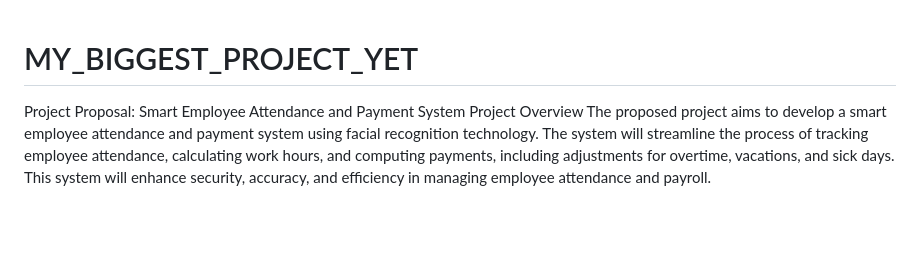
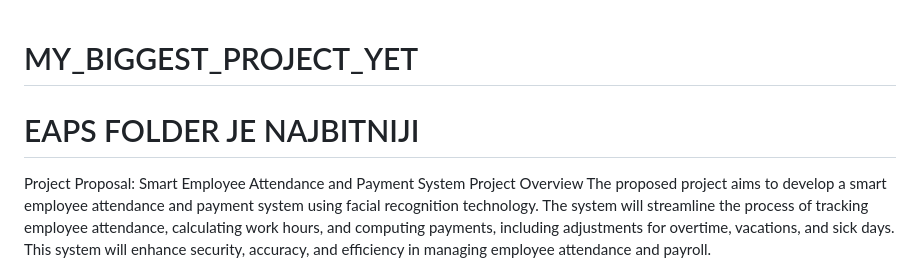
Before and after one commit to AntonioLabinjan/CV_system, a Markdown page: README.md, the part around the change. Rendered like a GitHub page; blank space fills up the shorter version.

```diff
--- a/README.md
+++ b/README.md
@@ -1,4 +1,7 @@
 # MY_BIGGEST_PROJECT_YET
+
+
+# EAPS FOLDER JE NAJBITNIJI
 
 Project Proposal: Smart Employee Attendance and Payment System
 Project Overview
```
